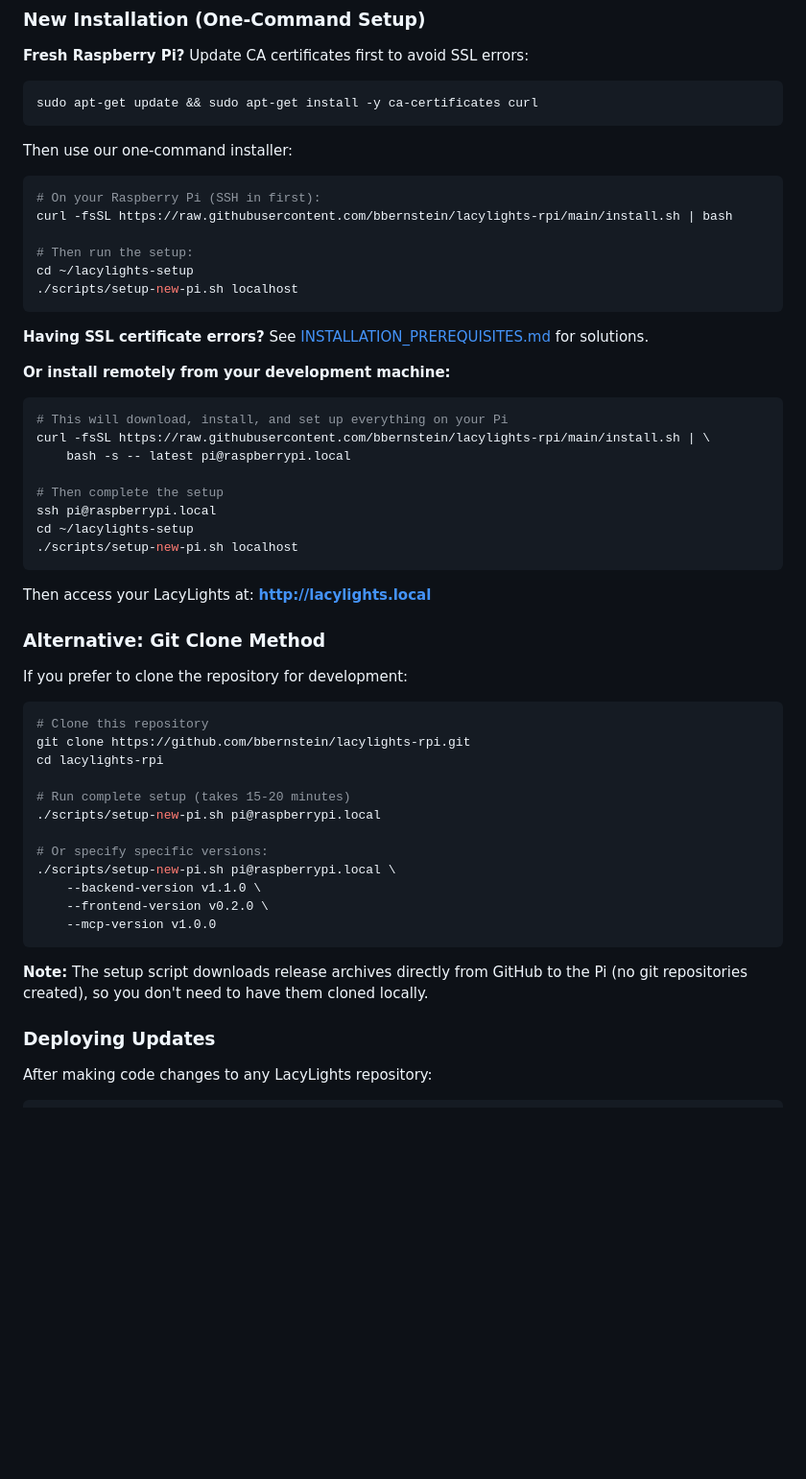
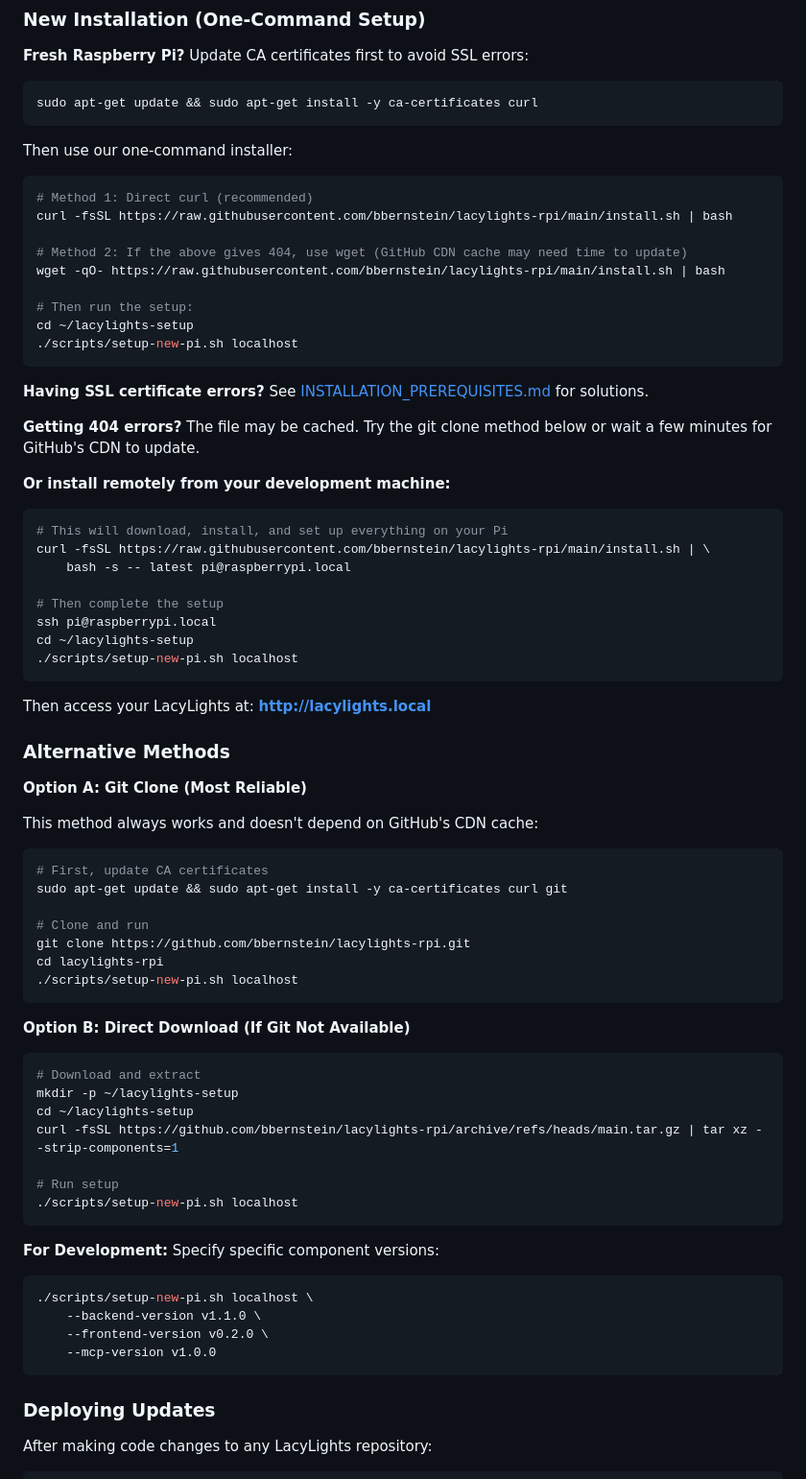
Before and after one commit to bbernstein/lacylights-rpi, a Markdown page: README.md, the part around the change. Shown at 96% size. Drawn GitHub-style; blank space fills up the shorter version.

Commit message:
docs: add alternative installation methods to avoid CDN caching issues
Enhances installation instructions with multiple reliable methods:

## Changes

### Primary Method
- Keep curl method but add wget alternative
- Added warning about potential GitHub CDN cache delays
- Both methods point to same install.sh file

### Alternative Methods Section
Replaced single git clone method with comprehensive alternatives:

**Option A: Git Clone (Most Reliable)**
- Added CA certificate update step
- Simplified to use localhost (since running on Pi)
- Always works, no CDN dependency

**Option B: Direct Download**
- Uses GitHub archive download (always available)
- No git required
- Downloads main branch as tarball and extracts
- Perfect for minimal Pi installations

### Benefits

1. **Immediate workaround**: Git clone works even if CDN is cached
2. **Direct download option**: For users without git
3. **Better UX**: Multiple paths to success
4. **Clear guidance**: Explains when to use each method

## User Issue Addressed

User reported 404 error for:
https://raw.githubusercontent.com/bbernstein/lacylights-rpi/main/install.sh

While the file exists in main branch, GitHub's CDN may cache the 404
for a few minutes after merge. These alternatives work immediately.

🤖 Generated with [Claude Code](https://claude.com/claude-code)

Co-Authored-By: Claude <noreply@anthropic.com>

````diff
--- a/README.md
+++ b/README.md
@@ -27,8 +27,11 @@ sudo apt-get update && sudo apt-get install -y ca-certificates curl
 Then use our one-command installer:
 
 ```bash
-# On your Raspberry Pi (SSH in first):
+# Method 1: Direct curl (recommended)
 curl -fsSL https://raw.githubusercontent.com/bbernstein/lacylights-rpi/main/install.sh | bash
+
+# Method 2: If the above gives 404, use wget (GitHub CDN cache may need time to update)
+wget -qO- https://raw.githubusercontent.com/bbernstein/lacylights-rpi/main/install.sh | bash
 
 # Then run the setup:
 cd ~/lacylights-setup
@@ -36,6 +39,8 @@ cd ~/lacylights-setup
 ```
 
 **Having SSL certificate errors?** See [INSTALLATION_PREREQUISITES.md](docs/INSTALLATION_PREREQUISITES.md) for solutions.
+
+**Getting 404 errors?** The file may be cached. Try the git clone method below or wait a few minutes for GitHub's CDN to update.
 
 **Or install remotely from your development machine:**
 
@@ -52,26 +57,41 @@ cd ~/lacylights-setup
 
 Then access your LacyLights at: **http://lacylights.local**
 
-### Alternative: Git Clone Method
+### Alternative Methods
 
-If you prefer to clone the repository for development:
+**Option A: Git Clone (Most Reliable)**
+
+This method always works and doesn't depend on GitHub's CDN cache:
 
 ```bash
-# Clone this repository
+# First, update CA certificates
+sudo apt-get update && sudo apt-get install -y ca-certificates curl git
+
+# Clone and run
 git clone https://github.com/bbernstein/lacylights-rpi.git
 cd lacylights-rpi
+./scripts/setup-new-pi.sh localhost
+```
 
-# Run complete setup (takes 15-20 minutes)
-./scripts/setup-new-pi.sh pi@raspberrypi.local
+**Option B: Direct Download (If Git Not Available)**
 
-# Or specify specific versions:
-./scripts/setup-new-pi.sh pi@raspberrypi.local \
+```bash
+# Download and extract
+mkdir -p ~/lacylights-setup
+cd ~/lacylights-setup
+curl -fsSL https://github.com/bbernstein/lacylights-rpi/archive/refs/heads/main.tar.gz | tar xz --strip-components=1
+
+# Run setup
+./scripts/setup-new-pi.sh localhost
+```
+
+**For Development:** Specify specific component versions:
+```bash
+./scripts/setup-new-pi.sh localhost \
     --backend-version v1.1.0 \
     --frontend-version v0.2.0 \
     --mcp-version v1.0.0
 ```
-
-**Note:** The setup script downloads release archives directly from GitHub to the Pi (no git repositories created), so you don't need to have them cloned locally.
 
 ### Deploying Updates
 
````
